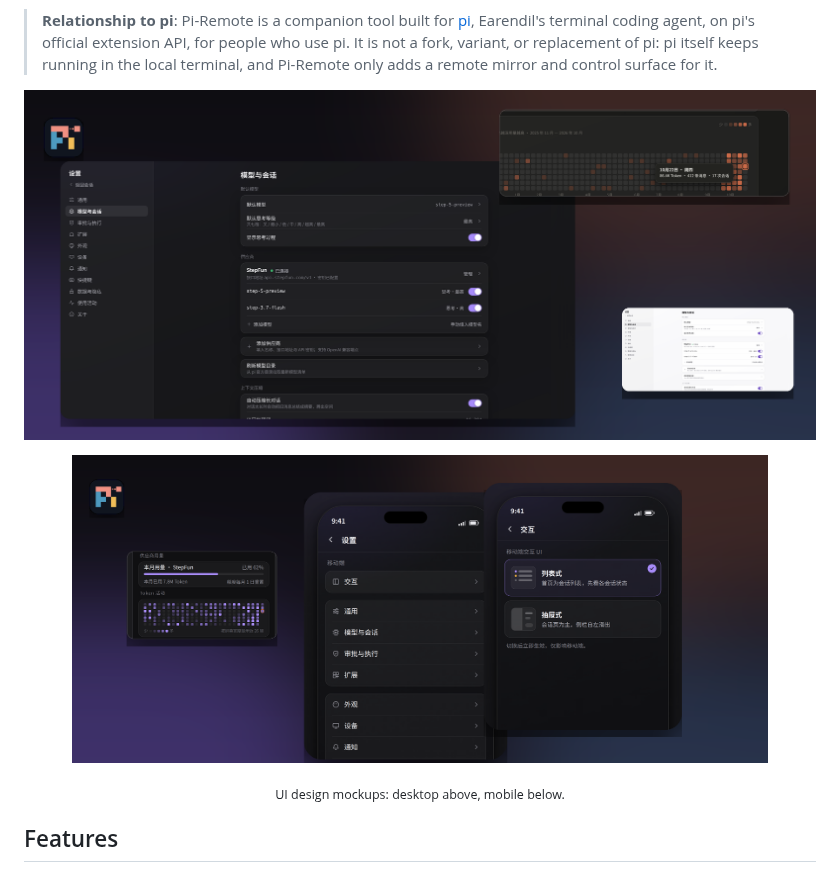
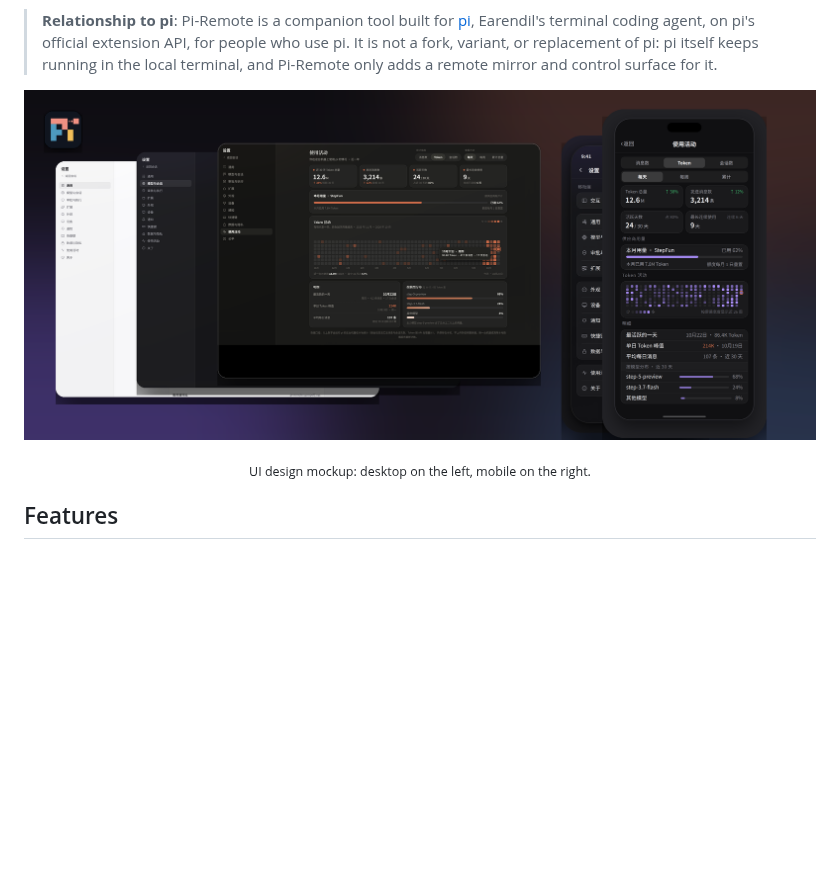
Before and after one commit to Xpropel/Pi-Remote, a Markdown page: README.md, the part around the change. Drawn GitHub-style; pictures changed too: assets/readme/design-desktop.png (deleted), assets/readme/design-mobile.png (deleted), assets/readme/design-single.png (added); blank space fills up the shorter version.

```diff
--- a/README.md
+++ b/README.md
@@ -18,12 +18,9 @@ Pi-Remote attaches to a running pi session through pi's official extension API.
 > **Relationship to pi**: Pi-Remote is a companion tool built for [pi](https://github.com/earendil-works/pi), Earendil's terminal coding agent, on pi's official extension API, for people who use pi. It is not a fork, variant, or replacement of pi: pi itself keeps running in the local terminal, and Pi-Remote only adds a remote mirror and control surface for it.
 
 <p align="center">
-  <img src="assets/readme/design-desktop.png" alt="Pi-Remote desktop design mockup" width="100%">
+  <img src="assets/readme/design-single.png" alt="Pi-Remote UI design mockup" width="100%">
 </p>
-<p align="center">
-  <img src="assets/readme/design-mobile.png" alt="Pi-Remote mobile design mockup" width="88%">
-</p>
-<p align="center"><sub>UI design mockups: desktop above, mobile below.</sub></p>
+<p align="center"><sub>UI design mockup: desktop on the left, mobile on the right.</sub></p>
 
 ## Features
 
```
Also changed, not shown: README.zh-CN.md (+2 -5 lines).
